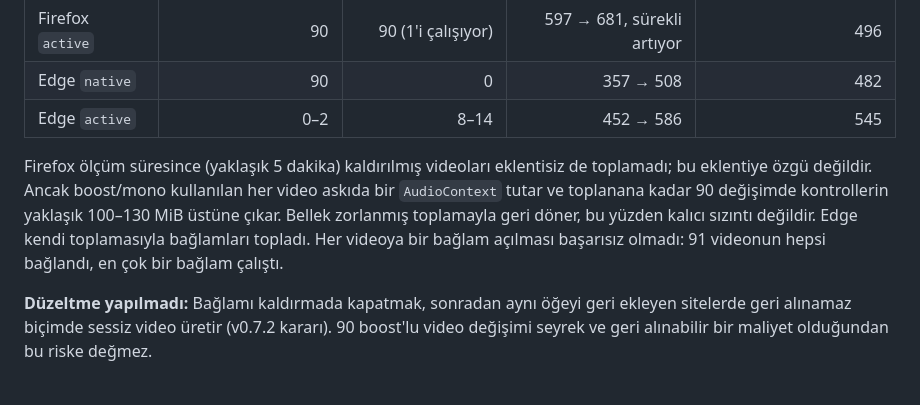
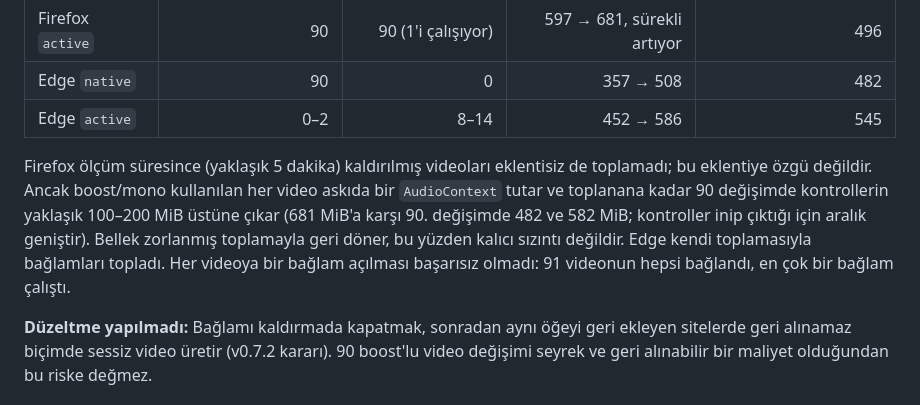
Before and after one commit to NOkrep/NOk-video-controller, a Markdown page: MEMORY_MEASUREMENTS.md, the part around the change. Rendered like a GitHub page.

```diff
--- a/MEMORY_MEASUREMENTS.md
+++ b/MEMORY_MEASUREMENTS.md
@@ -137,7 +137,7 @@ Aynı videoda 15 dakikalık `active` oynatmada Firefox 581 MiB civarında düz k
 | Edge `native` | 90 | 0 | 357 → 508 | 482 |
 | Edge `active` | 0–2 | 8–14 | 452 → 586 | 545 |
 
-Firefox ölçüm süresince (yaklaşık 5 dakika) kaldırılmış videoları eklentisiz de toplamadı; bu eklentiye özgü değildir. Ancak boost/mono kullanılan her video askıda bir `AudioContext` tutar ve toplanana kadar 90 değişimde kontrollerin yaklaşık 100–130 MiB üstüne çıkar. Bellek zorlanmış toplamayla geri döner, bu yüzden kalıcı sızıntı değildir. Edge kendi toplamasıyla bağlamları topladı. Her videoya bir bağlam açılması başarısız olmadı: 91 videonun hepsi bağlandı, en çok bir bağlam çalıştı.
+Firefox ölçüm süresince (yaklaşık 5 dakika) kaldırılmış videoları eklentisiz de toplamadı; bu eklentiye özgü değildir. Ancak boost/mono kullanılan her video askıda bir `AudioContext` tutar ve toplanana kadar 90 değişimde kontrollerin yaklaşık 100–200 MiB üstüne çıkar (681 MiB'a karşı 90. değişimde 482 ve 582 MiB; kontroller inip çıktığı için aralık geniştir). Bellek zorlanmış toplamayla geri döner, bu yüzden kalıcı sızıntı değildir. Edge kendi toplamasıyla bağlamları topladı. Her videoya bir bağlam açılması başarısız olmadı: 91 videonun hepsi bağlandı, en çok bir bağlam çalıştı.
 
 **Düzeltme yapılmadı:** Bağlamı kaldırmada kapatmak, sonradan aynı öğeyi geri ekleyen sitelerde geri alınamaz biçimde sessiz video üretir (v0.7.2 kararı). 90 boost'lu video değişimi seyrek ve geri alınabilir bir maliyet olduğundan bu riske değmez.
 
```
Also changed, not shown: ACTIVE_WORK.md (+1 -1 lines).
